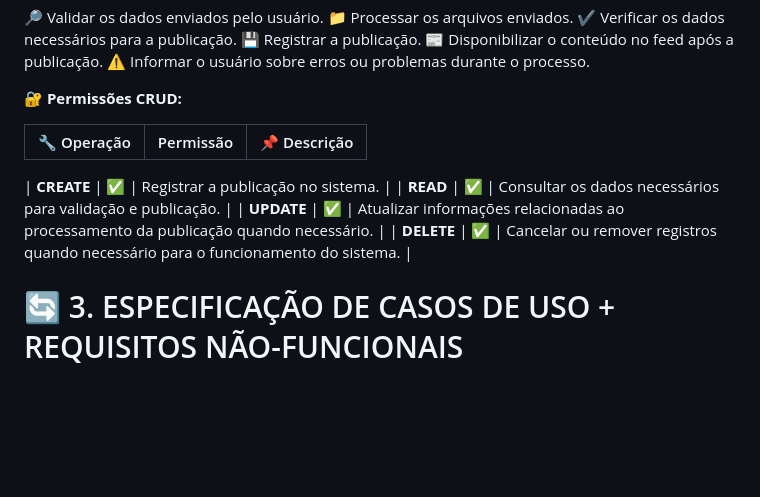
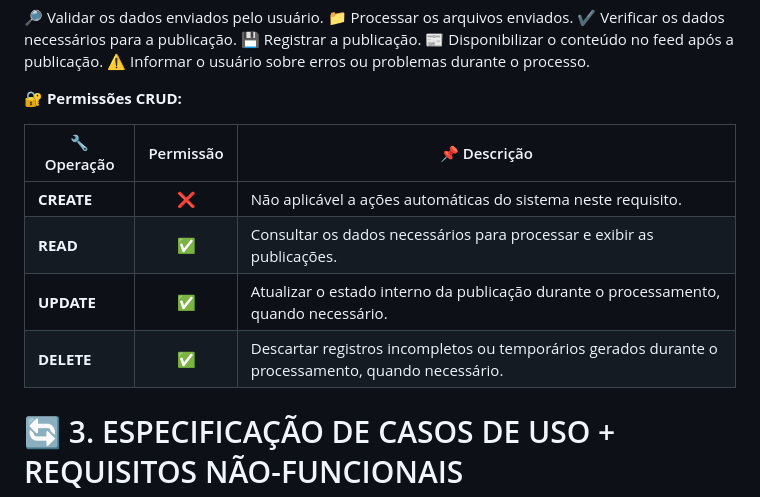
Before and after one commit to angeldanylo35-ux/librando00, a Markdown page: docs/requisitos/rf-006 Posts.md, the part around the change. Rendered like a GitHub page; blank space fills up the shorter version.

```diff
--- a/docs/requisitos/rf-006 Posts.md
+++ b/docs/requisitos/rf-006 Posts.md
@@ -213,14 +213,12 @@ Processar e controlar automaticamente o fluxo de criação e publicação das po
 **🔐 Permissões CRUD:**
 
 
-
 | 🔧 Operação | Permissão | 📌 Descrição |
 |---|:---:|---|
-
-| **CREATE** | ✅ | Registrar a publicação no sistema. |
-| **READ** | ✅ | Consultar os dados necessários para validação e publicação. |
-| **UPDATE** | ✅ | Atualizar informações relacionadas ao processamento da publicação quando necessário. |
-| **DELETE** | ✅ | Cancelar ou remover registros quando necessário para o funcionamento do sistema. |
+| **CREATE** | ❌ | Não aplicável a ações automáticas do sistema neste requisito. |
+| **READ** | ✅ | Consultar os dados necessários para processar e exibir as publicações. |
+| **UPDATE** | ✅ | Atualizar o estado interno da publicação durante o processamento, quando necessário. |
+| **DELETE** | ✅ | Descartar registros incompletos ou temporários gerados durante o processamento, quando necessário. |
 
 
 
```
